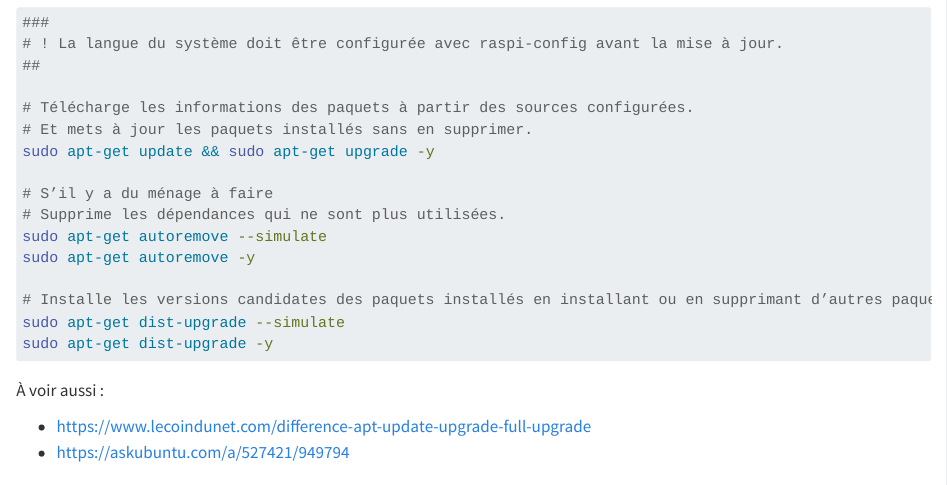
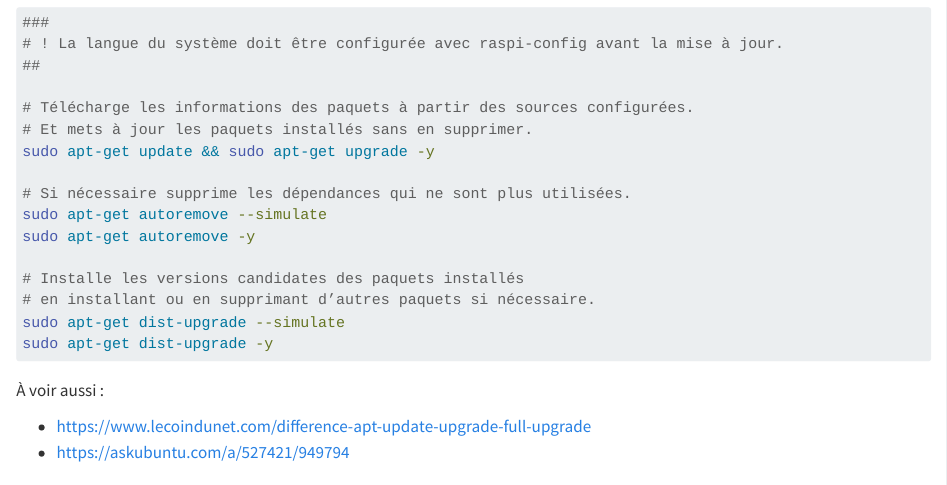
Before and after one commit to NicHub/ouilogique-quarto-test, a Quarto document (posts/2023-03-09-installer-raspberry-pi-os-sur-raspberry-pi-sans-clavier-ni-souris-ni-ecran/index.qmd): the page in a window 1100 px wide, from 3680 px down. Rendered offline with R 4.5, knitr and Pandoc in place of Quarto, with nearby package versions; long lines of code are wrapped.

Commit message:
Installer Raspberry Pi OS

````diff
--- a/posts/2023-03-09-installer-raspberry-pi-os-sur-raspberry-pi-sans-clavier-ni-souris-ni-ecran/index.qmd
+++ b/posts/2023-03-09-installer-raspberry-pi-os-sur-raspberry-pi-sans-clavier-ni-souris-ni-ecran/index.qmd
@@ -158,12 +158,12 @@ sudo raspi-config
 # Et mets à jour les paquets installés sans en supprimer.
 sudo apt-get update && sudo apt-get upgrade -y
 
-# S’il y a du ménage à faire
-# Supprime les dépendances qui ne sont plus utilisées.
+# Si nécessaire supprime les dépendances qui ne sont plus utilisées.
 sudo apt-get autoremove --simulate
 sudo apt-get autoremove -y
 
-# Installe les versions candidates des paquets installés en installant ou en supprimant d’autres paquets si nécessaire.
+# Installe les versions candidates des paquets installés
+# en installant ou en supprimant d’autres paquets si nécessaire.
 sudo apt-get dist-upgrade --simulate
 sudo apt-get dist-upgrade -y
 ```
````
